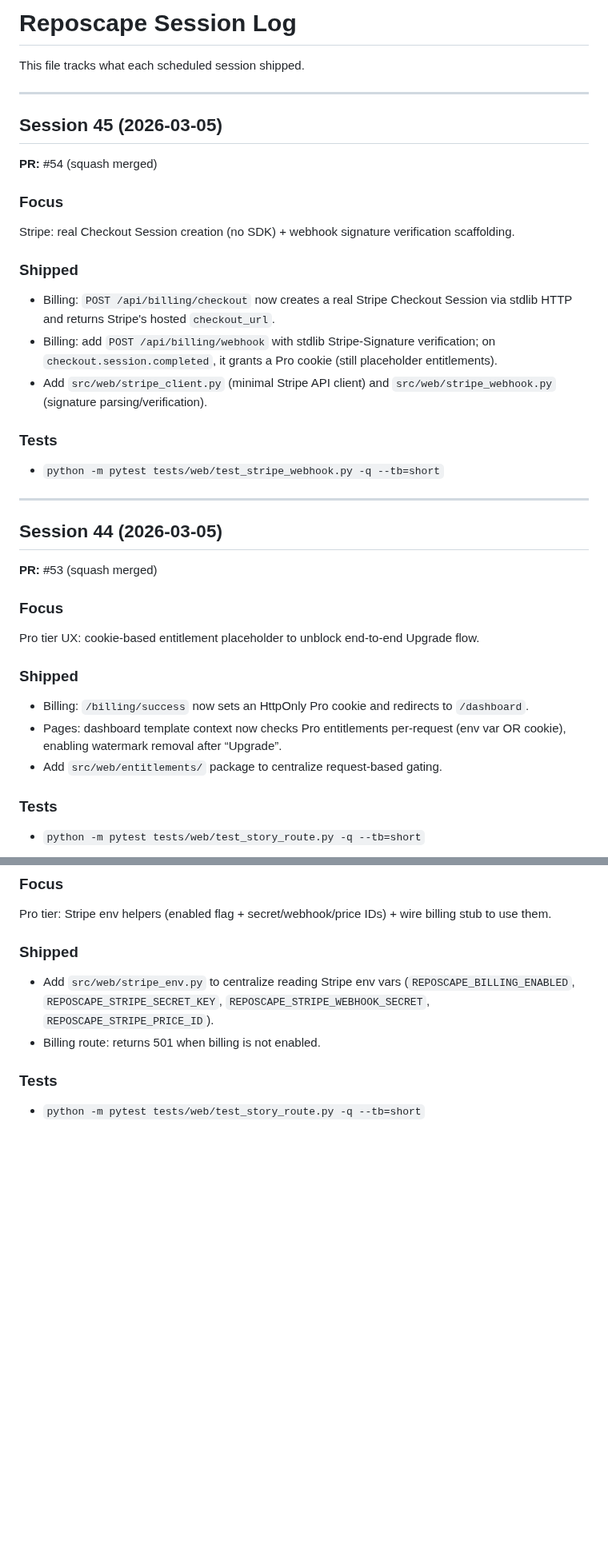
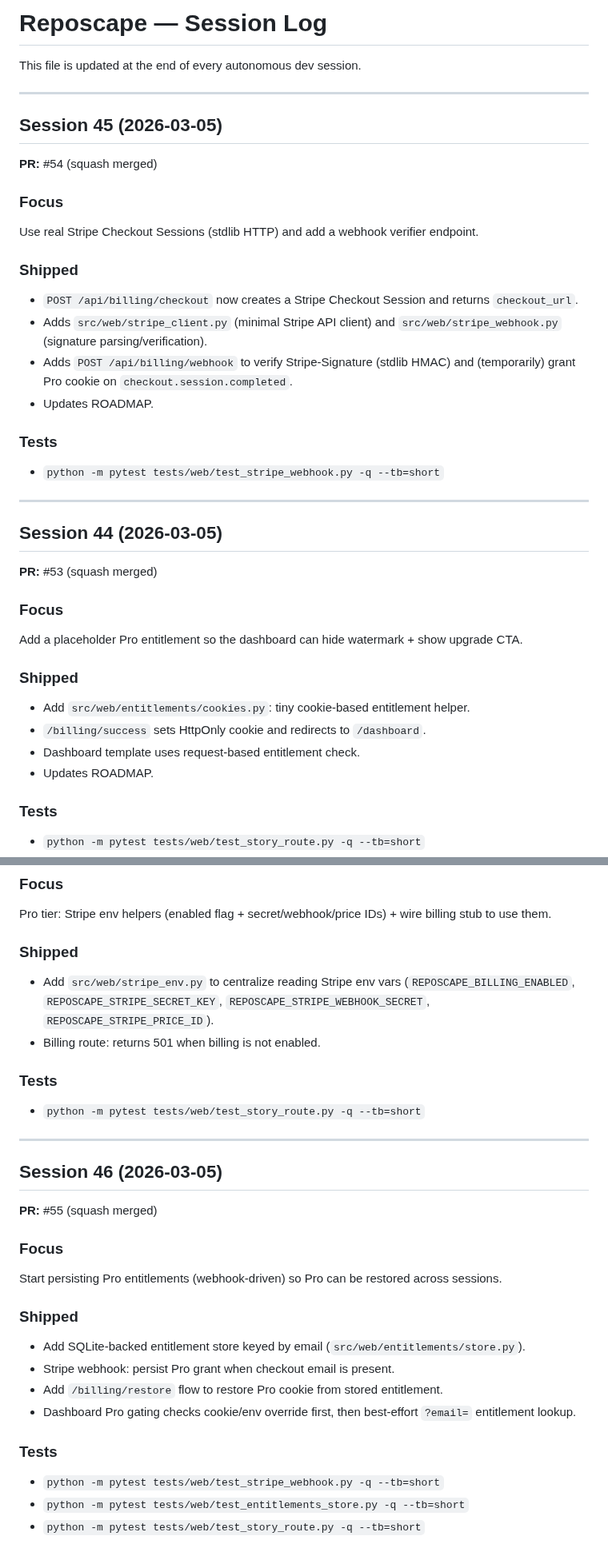
Before and after one commit to gunnargray-dev/reposcape, a Markdown page: SESSION_LOG.md, 2 parts joined by grey strips. Shown at 80% size. Rendered like a GitHub page; blank space fills up the shorter version.

Commit message:
Docs: update ROADMAP + SESSION_LOG for Session 46

```diff
--- a/SESSION_LOG.md
+++ b/SESSION_LOG.md
@@ -1,6 +1,6 @@
-# Reposcape Session Log
+# Reposcape — Session Log
 
-This file tracks what each scheduled session shipped.
+This file is updated at the end of every autonomous dev session.
 
 ---
 
@@ -9,12 +9,13 @@ This file tracks what each scheduled session shipped.
 **PR:** #54 (squash merged)
 
 ### Focus
-Stripe: real Checkout Session creation (no SDK) + webhook signature verification scaffolding.
+Use real Stripe Checkout Sessions (stdlib HTTP) and add a webhook verifier endpoint.
 
 ### Shipped
-- Billing: `POST /api/billing/checkout` now creates a real Stripe Checkout Session via stdlib HTTP and returns Stripe's hosted `checkout_url`.
-- Billing: add `POST /api/billing/webhook` with stdlib Stripe-Signature verification; on `checkout.session.completed`, it grants a Pro cookie (still placeholder entitlements).
-- Add `src/web/stripe_client.py` (minimal Stripe API client) and `src/web/stripe_webhook.py` (signature parsing/verification).
+- `POST /api/billing/checkout` now creates a Stripe Checkout Session and returns `checkout_url`.
+- Adds `src/web/stripe_client.py` (minimal Stripe API client) and `src/web/stripe_webhook.py` (signature parsing/verification).
+- Adds `POST /api/billing/webhook` to verify Stripe-Signature (stdlib HMAC) and (temporarily) grant Pro cookie on `checkout.session.completed`.
+- Updates ROADMAP.
 
 ### Tests
 - `python -m pytest tests/web/test_stripe_webhook.py -q --tb=short`
@@ -26,12 +27,13 @@ Stripe: real Checkout Session creation (no SDK) + webhook signature verification
 **PR:** #53 (squash merged)
 
 ### Focus
-Pro tier UX: cookie-based entitlement placeholder to unblock end-to-end Upgrade flow.
+Add a placeholder Pro entitlement so the dashboard can hide watermark + show upgrade CTA.
 
 ### Shipped
-- Billing: `/billing/success` now sets an HttpOnly Pro cookie and redirects to `/dashboard`.
-- Pages: dashboard template context now checks Pro entitlements per-request (env var OR cookie), enabling watermark removal after “Upgrade”.
-- Add `src/web/entitlements/` package to centralize request-based gating.
+- Add `src/web/entitlements/cookies.py`: tiny cookie-based entitlement helper.
+- `/billing/success` sets HttpOnly cookie and redirects to `/dashboard`.
+- Dashboard template uses request-based entitlement check.
+- Updates ROADMAP.
 
 ### Tests
 - `python -m pytest tests/web/test_story_route.py -q --tb=short`
@@ -136,3 +138,23 @@ Pro tier: Stripe env helpers (enabled flag + secret/webhook/price IDs) + wire bi
 
 ### Tests
 - `python -m pytest tests/web/test_story_route.py -q --tb=short`
+
+---
+
+## Session 46 (2026-03-05)
+
+**PR:** #55 (squash merged)
+
+### Focus
+Start persisting Pro entitlements (webhook-driven) so Pro can be restored across sessions.
+
+### Shipped
+- Add SQLite-backed entitlement store keyed by email (`src/web/entitlements/store.py`).
+- Stripe webhook: persist Pro grant when checkout email is present.
+- Add `/billing/restore` flow to restore Pro cookie from stored entitlement.
+- Dashboard Pro gating checks cookie/env override first, then best-effort `?email=` entitlement lookup.
+
+### Tests
+- `python -m pytest tests/web/test_stripe_webhook.py -q --tb=short`
+- `python -m pytest tests/web/test_entitlements_store.py -q --tb=short`
+- `python -m pytest tests/web/test_story_route.py -q --tb=short`
```
Also changed, not shown: other parts of SESSION_LOG.md (+2 -2 lines), ROADMAP.md (+3 -0 lines).
